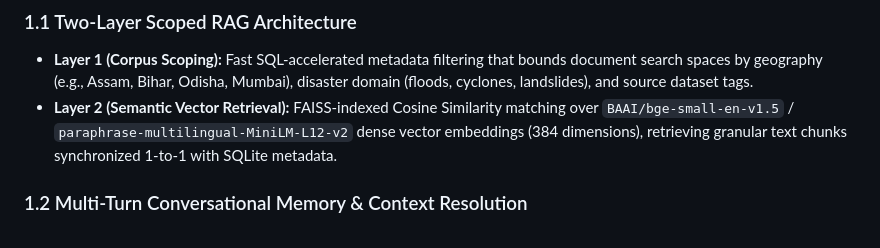
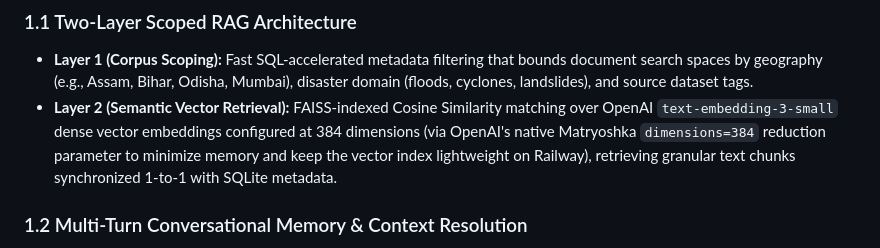
Before and after one commit to antkind-collective/Varta, a Markdown page: HANDOVER.md, the part around the change. Drawn GitHub-style.

Commit message:
docs: clarify active OpenAI text-embedding-3-small (384-dim Matryoshka) embedding model in HANDOVER.md

```diff
--- a/HANDOVER.md
+++ b/HANDOVER.md
@@ -19,7 +19,7 @@ This document establishes the exact state of the system for handover, detailing
 
 ### 1.1 Two-Layer Scoped RAG Architecture
 - **Layer 1 (Corpus Scoping):** Fast SQL-accelerated metadata filtering that bounds document search spaces by geography (e.g., Assam, Bihar, Odisha, Mumbai), disaster domain (floods, cyclones, landslides), and source dataset tags.
-- **Layer 2 (Semantic Vector Retrieval):** FAISS-indexed Cosine Similarity matching over `BAAI/bge-small-en-v1.5` / `paraphrase-multilingual-MiniLM-L12-v2` dense vector embeddings (384 dimensions), retrieving granular text chunks synchronized 1-to-1 with SQLite metadata.
+- **Layer 2 (Semantic Vector Retrieval):** FAISS-indexed Cosine Similarity matching over OpenAI `text-embedding-3-small` dense vector embeddings configured at 384 dimensions (via OpenAI's native Matryoshka `dimensions=384` reduction parameter to minimize memory and keep the vector index lightweight on Railway), retrieving granular text chunks synchronized 1-to-1 with SQLite metadata.
 
 ### 1.2 Multi-Turn Conversational Memory & Context Resolution
 - **Session State Management:** In-memory + SQLite conversation log persistence with unique session IDs (`/session`, `/chat`).
```
